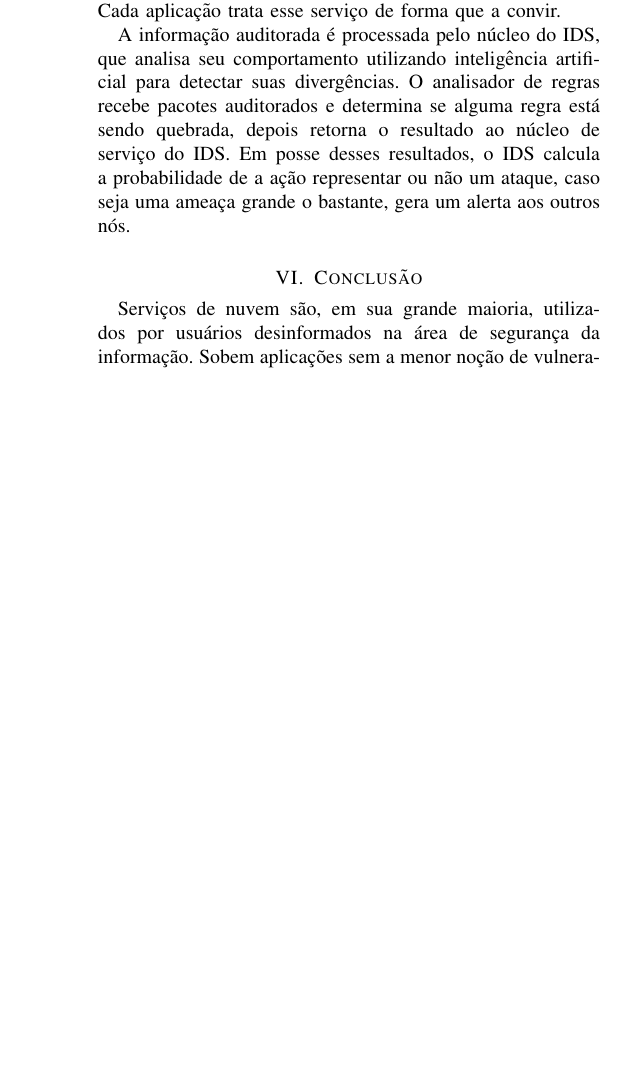
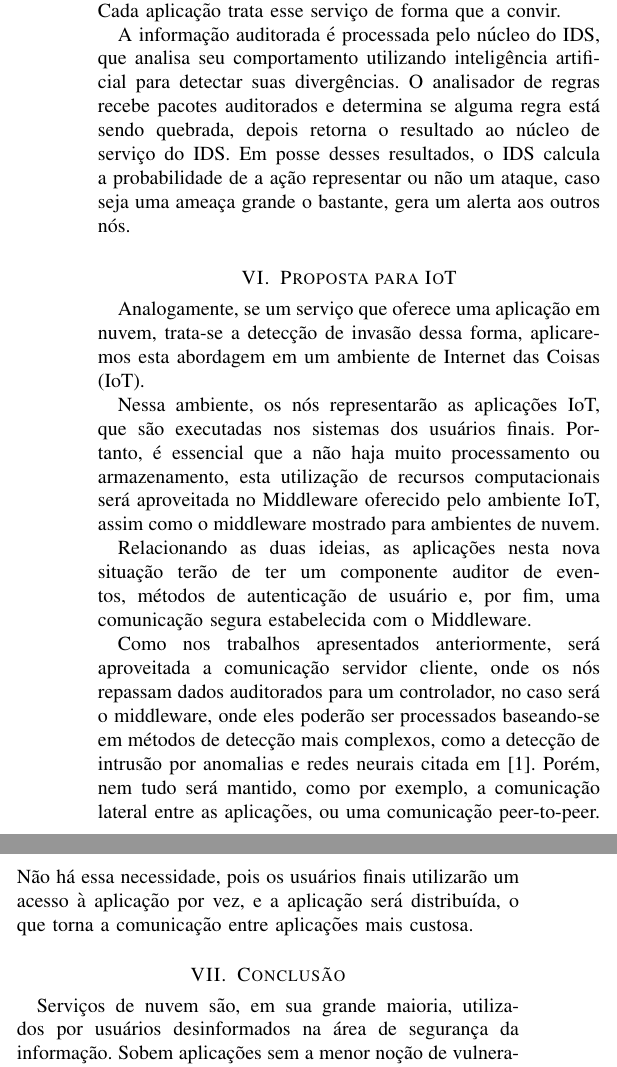
Before and after one commit to joaoalencastro/IDS, a LaTeX paper (Cloud IDS/artigo/IDS_nuvem_artigo.tex): part of one column of page 2 of 2 before the commit and two parts of the columns of page 2 of 2 after it, the two joined at a grey line, cut so that both start at the same text, the shorter picture padded with empty space. Compiled offline with pdfLaTeX.

Commit message:
Proposta para IoT
A proposta ainda necessita de ajustes.

```diff
--- a/Cloud IDS/artigo/IDS_nuvem_artigo.tex
+++ b/Cloud IDS/artigo/IDS_nuvem_artigo.tex
@@ -76,6 +76,14 @@ O componente auditor de eventos citado no sistema proposto captura dados de vár
 A partir do momento que o auditor de eventos armazena a atividade maliciosa, dependendo o 'timing' do IDS, ele pode tratá-los em tempo real ou esperar certo período de tempo. Cada aplicação trata esse serviço de forma que a convir. \par
 A informação auditorada é processada pelo núcleo do IDS, que analisa seu comportamento utilizando inteligência artificial para detectar suas divergências. O analisador de regras recebe pacotes auditorados e determina se alguma regra está sendo quebrada, depois retorna o resultado ao núcleo de serviço do IDS. Em posse desses resultados, o IDS calcula a probabilidade de a ação representar ou não um ataque, caso seja uma ameaça grande o bastante, gera um alerta aos outros nós.
 
+\section{Proposta para IoT}
+Analogamente, se um serviço que oferece uma aplicação em nuvem, trata-se a detecção de invasão dessa forma, aplicaremos esta abordagem em um ambiente de Internet das Coisas (IoT). \par
+Nessa ambiente, os nós representarão as aplicações IoT, que são executadas nos sistemas dos usuários finais. Portanto, é essencial que a não haja muito processamento ou armazenamento, esta utilização de recursos computacionais será aproveitada no Middleware oferecido pelo ambiente IoT, assim como o middleware mostrado para ambientes de nuvem. \par
+Relacionando as duas ideias, as aplicações nesta nova situação terão de ter um componente auditor de eventos, métodos de autenticação de usuário e, por fim, uma comunicação segura estabelecida com o Middleware. \par
+Como nos trabalhos apresentados anteriormente, será aproveitada a comunicação servidor cliente, onde os nós repassam dados auditorados para um controlador, no caso será o middleware, onde eles poderão ser processados baseando-se em métodos de detecção mais complexos, como a detecção de intrusão por anomalias e redes neurais citada em [1]. Porém, nem tudo será mantido, como por exemplo, a comunicação lateral entre as aplicações, ou uma comunicação peer-to-peer. Não há essa necessidade, pois os usuários finais utilizarão um acesso à aplicação por vez, e a aplicação será distribuída, o que torna a comunicação entre aplicações mais custosa. \par
+%Olhar anotações no caderno
+
+
 \section{Conclusão}
 Serviços de nuvem são, em sua grande maioria, utilizados por usuários desinformados na área de segurança da informação. Sobem aplicações sem a menor noção de vulnerabilidades expostas, deixam portas abertas, entrada de dados de usuário sem tratamento, entre outros erros comuns. Por esses e outros motivos, compartilhamento de recursos em ambientes em nuvem podem se tornar extremamente inseguros, logo a segurança deve ser provida pelo contratado. Isso facilita todo o processo de segurança, já que ele tem a visão maior da infraestrutura do ambiente. Apresentados neste artigo, os métodos de detecção de intrusão são independentes das aplicações que são executadas nas camadas superiores. \par
 % IDS a nivel de Middleware apresenta facilidade de administração e orquestração dos componentes da topologia.
```
Also changed, not shown: Cloud IDS/artigo/IDS_nuvem_artigo.pdf, Cloud IDS/referencias/patel2013.pdf (added), 4 other files.
